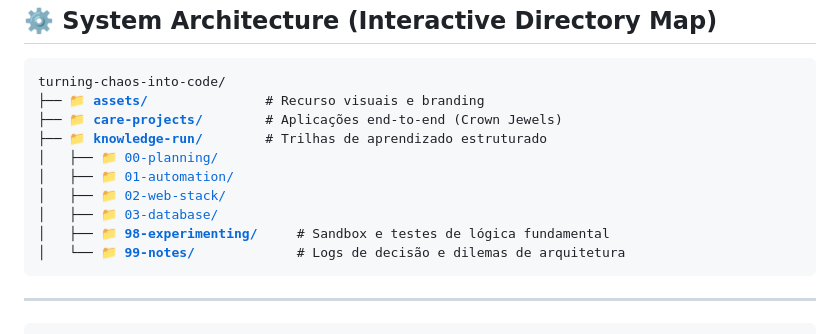
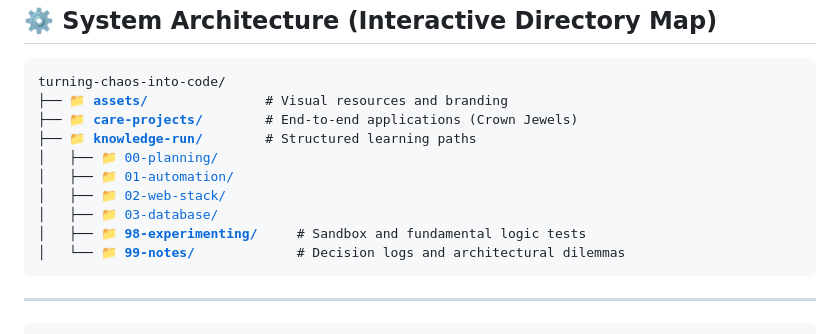
Before and after one commit to kauan-horvath/kauan-horvath, a Markdown page: README.md, the part around one of its changes. GitHub-like rendering.

```diff
--- a/README.md
+++ b/README.md
@@ -30,15 +30,15 @@
 <h2>⚙️ System Architecture (Interactive Directory Map)</h2>
 
 <pre><code>turning-chaos-into-code/
-├── 📁 <b><a href="https://github.com/kauan-horvath/turning-chaos-into-code/tree/main/assets" target="_blank">assets/</a></b>               # Recurso visuais e branding
-├── 📁 <b><a href="https://github.com/kauan-horvath/turning-chaos-into-code/tree/main/care-projects" target="_blank">care-projects/</a></b>        # Aplicações end-to-end (Crown Jewels)
-├── 📁 <b><a href="https://github.com/kauan-horvath/turning-chaos-into-code/tree/main/knowledge-run" target="_blank">knowledge-run/</a></b>        # Trilhas de aprendizado estruturado
+├── 📁 <b><a href="https://github.com/kauan-horvath/turning-chaos-into-code/tree/main/assets" target="_blank">assets/</a></b>               # Visual resources and branding
+├── 📁 <b><a href="https://github.com/kauan-horvath/turning-chaos-into-code/tree/main/care-projects" target="_blank">care-projects/</a></b>        # End-to-end applications (Crown Jewels)
+├── 📁 <b><a href="https://github.com/kauan-horvath/turning-chaos-into-code/tree/main/knowledge-run" target="_blank">knowledge-run/</a></b>        # Structured learning paths
 │   ├── 📁 <a href="https://github.com/kauan-horvath/turning-chaos-into-code/tree/main/knowledge-run/00-planning" target="_blank">00-planning/</a>
 │   ├── 📁 <a href="https://github.com/kauan-horvath/turning-chaos-into-code/tree/main/knowledge-run/01-automation" target="_blank">01-automation/</a>
 │   ├── 📁 <a href="https://github.com/kauan-horvath/turning-chaos-into-code/tree/main/knowledge-run/02-web-stack" target="_blank">02-web-stack/</a>
 │   ├── 📁 <a href="https://github.com/kauan-horvath/turning-chaos-into-code/tree/main/knowledge-run/03-database" target="_blank">03-database/</a>
-│   ├── 📁 <b><a href="https://github.com/kauan-horvath/turning-chaos-into-code/tree/main/knowledge-run/98-experimenting" target="_blank">98-experimenting/</a></b>     # Sandbox e testes de lógica fundamental
-│   └── 📁 <b><a href="https://github.com/kauan-horvath/turning-chaos-into-code/tree/main/knowledge-run/99-notes" target="_blank">99-notes/</a></b>             # Logs de decisão e dilemas de arquitetura</code></pre>
+│   ├── 📁 <b><a href="https://github.com/kauan-horvath/turning-chaos-into-code/tree/main/knowledge-run/98-experimenting" target="_blank">98-experimenting/</a></b>     # Sandbox and fundamental logic tests
+│   └── 📁 <b><a href="https://github.com/kauan-horvath/turning-chaos-into-code/tree/main/knowledge-run/99-notes" target="_blank">99-notes/</a></b>             # Decision logs and architectural dilemmas</code></pre>
 
 <hr />
 
```
Also changed, not shown: other parts of README.md (+2 -19 lines).
